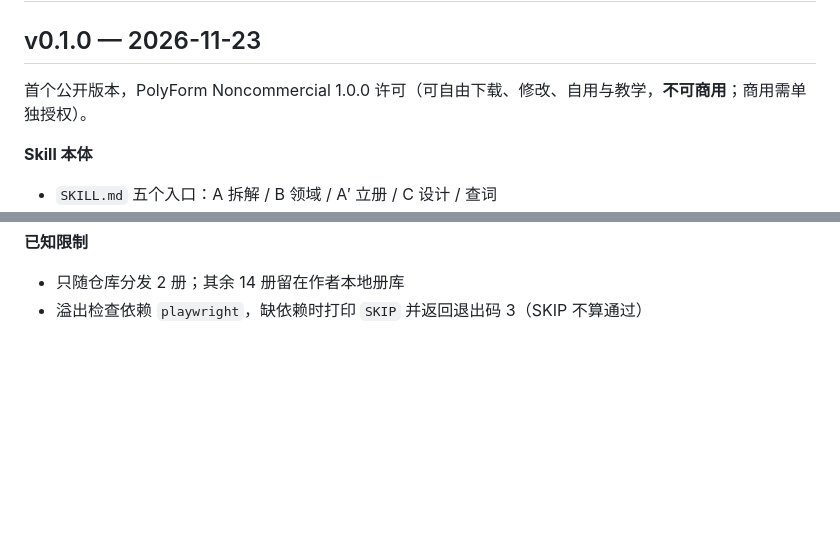
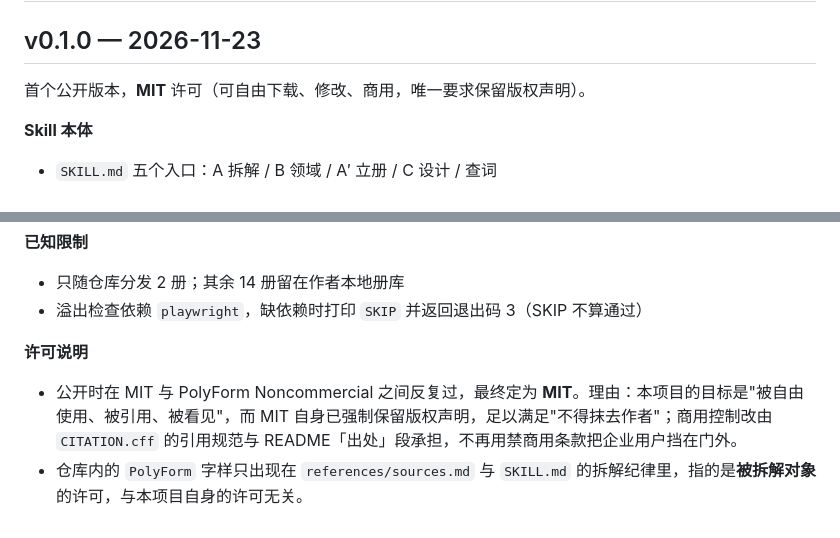
Before and after one commit to AlphEJ/motion-vocab, a Markdown page: CHANGELOG.md, 2 parts joined by grey strips. Drawn GitHub-style; blank space fills up the shorter version.

```diff
--- a/CHANGELOG.md
+++ b/CHANGELOG.md
@@ -2,7 +2,7 @@
 
 ## v0.1.0 — 2026-11-23
 
-首个公开版本，PolyForm Noncommercial 1.0.0 许可（可自由下载、修改、自用与教学，**不可商用**；商用需单独授权）。
+首个公开版本，**MIT** 许可（可自由下载、修改、商用，唯一要求保留版权声明）。
 
 **Skill 本体**
 - `SKILL.md` 五个入口：A 拆解 / B 领域 / A′ 立册 / C 设计 / 查词
@@ -25,3 +25,7 @@
 **已知限制**
 - 只随仓库分发 2 册；其余 14 册留在作者本地册库
 - 溢出检查依赖 `playwright`，缺依赖时打印 `SKIP` 并返回退出码 3（SKIP 不算通过）
+
+**许可说明**
+- 公开时在 MIT 与 PolyForm Noncommercial 之间反复过，最终定为 **MIT**。理由：本项目的目标是"被自由使用、被引用、被看见"，而 MIT 自身已强制保留版权声明，足以满足"不得抹去作者"；商用控制改由 `CITATION.cff` 的引用规范与 README「出处」段承担，不再用禁商用条款把企业用户挡在门外。
+- 仓库内的 `PolyForm` 字样只出现在 `references/sources.md` 与 `SKILL.md` 的拆解纪律里，指的是**被拆解对象**的许可，与本项目自身的许可无关。
```
Also changed, not shown: README.en.md (+9 -3 lines), README.md (+12 -9 lines), screenshots/header.jpg, 2 other files.
